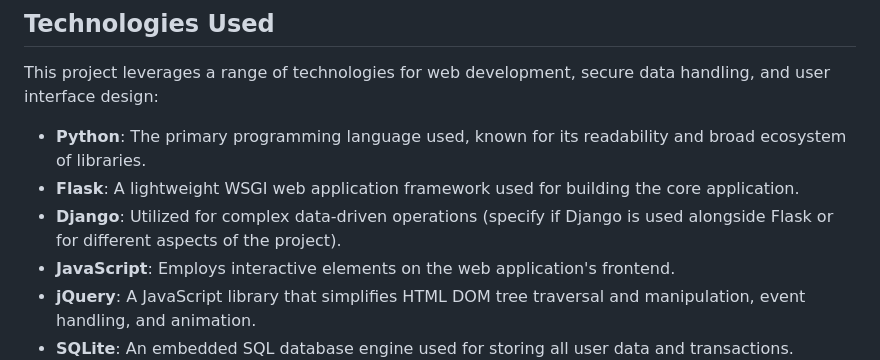
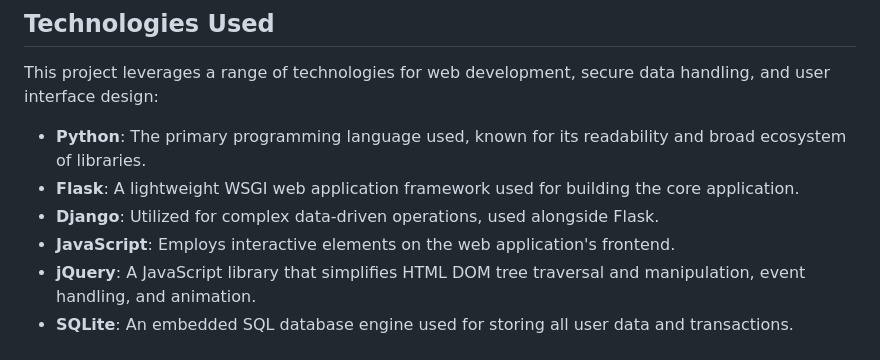
Before and after one commit to blakevieyra/FinancialCheckup, a Markdown page: README.md, the part around the change printed below. Drawn GitHub-style.

```diff
--- a/README.md
+++ b/README.md
@@ -35,7 +35,7 @@ This project leverages a range of technologies for web development, secure data
 
 - **Python**: The primary programming language used, known for its readability and broad ecosystem of libraries.
 - **Flask**: A lightweight WSGI web application framework used for building the core application.
-- **Django**: Utilized for complex data-driven operations (specify if Django is used alongside Flask or for different aspects of the project).
+- **Django**: Utilized for complex data-driven operations, used alongside Flask.
 - **JavaScript**: Employs interactive elements on the web application's frontend.
 - **jQuery**: A JavaScript library that simplifies HTML DOM tree traversal and manipulation, event handling, and animation.
 - **SQLite**: An embedded SQL database engine used for storing all user data and transactions.
```
Also changed, not shown: other parts of README.md (+2 -1 lines).
